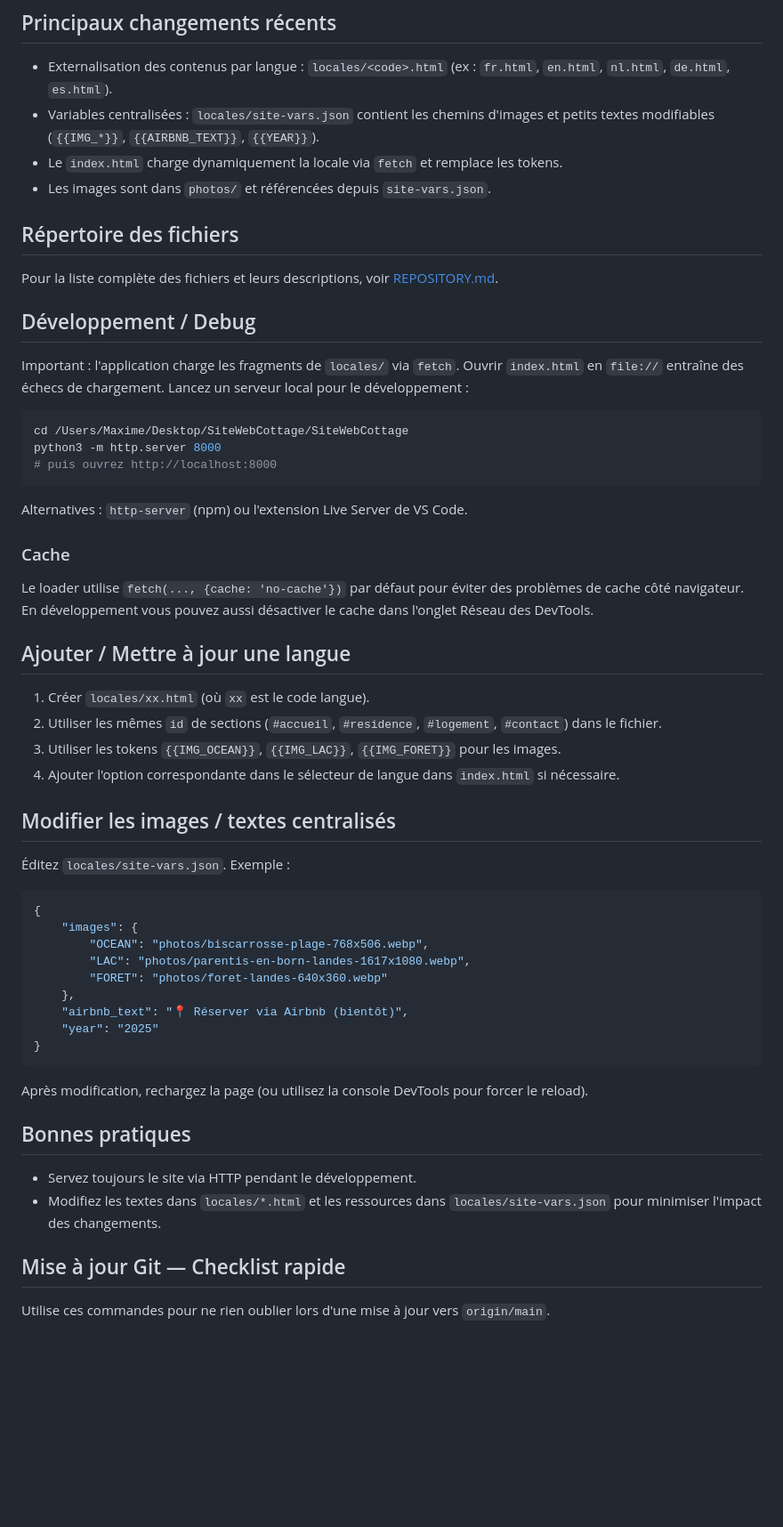
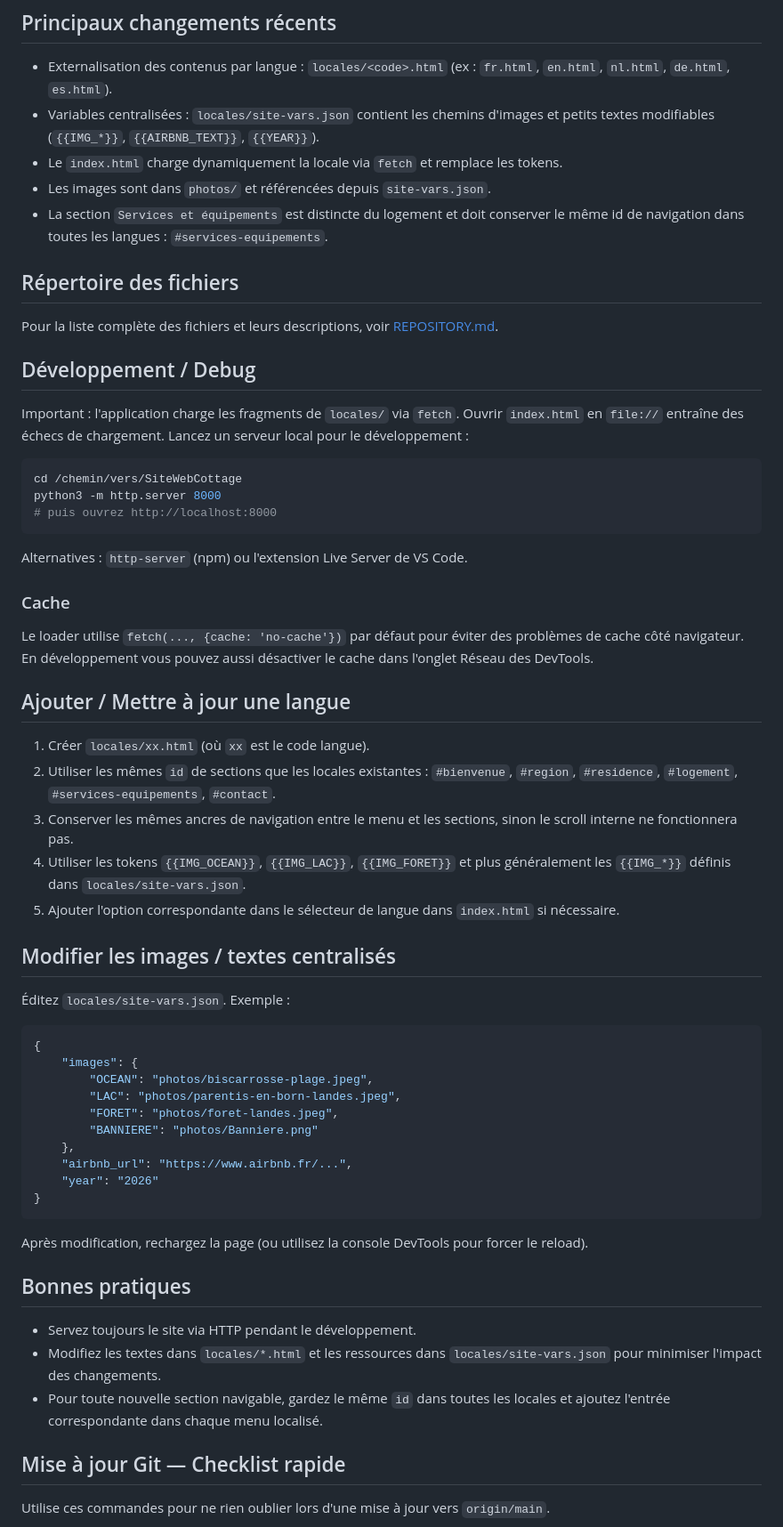
Before and after one commit to maxpoirette/SiteWebCottage, a Markdown page: README.md, the part around one of its changes. Shown at 89% size. Drawn GitHub-style; blank space fills up the shorter version.

Commit message:
Refresh README for current site structure

````diff
--- a/README.md
+++ b/README.md
@@ -21,6 +22,7 @@ Site statique pour la location de vacances à Parentis‑en‑Born (Landes). Le
 - Variables centralisées : `locales/site-vars.json` contient les chemins d'images et petits textes modifiables (`{{IMG_*}}`, `{{AIRBNB_TEXT}}`, `{{YEAR}}`).
 - Le `index.html` charge dynamiquement la locale via `fetch` et remplace les tokens.
 - Les images sont dans `photos/` et référencées depuis `site-vars.json`.
+- La section `Services et équipements` est distincte du logement et doit conserver le même id de navigation dans toutes les langues : `#services-equipements`.
 
 ## Répertoire des fichiers
 
@@ -31,7 +33,7 @@ Pour la liste complète des fichiers et leurs descriptions, voir [REPOSITORY.md]
 Important : l'application charge les fragments de `locales/` via `fetch`. Ouvrir `index.html` en `file://` entraîne des échecs de chargement. Lancez un serveur local pour le développement :
 
 ```bash
-cd /Users/Maxime/Desktop/SiteWebCottage/SiteWebCottage
+cd /chemin/vers/SiteWebCottage
 python3 -m http.server 8000
 # puis ouvrez http://localhost:8000
 ```
@@ -44,9 +46,10 @@ Le loader utilise `fetch(..., {cache: 'no-cache'})` par défaut pour éviter des
 ## Ajouter / Mettre à jour une langue
 
 1. Créer `locales/xx.html` (où `xx` est le code langue).
-2. Utiliser les mêmes `id` de sections (`#accueil`, `#residence`, `#logement`, `#contact`) dans le fichier.
-3. Utiliser les tokens `{{IMG_OCEAN}}`, `{{IMG_LAC}}`, `{{IMG_FORET}}` pour les images.
-4. Ajouter l'option correspondante dans le sélecteur de langue dans `index.html` si nécessaire.
+2. Utiliser les mêmes `id` de sections que les locales existantes : `#bienvenue`, `#region`, `#residence`, `#logement`, `#services-equipements`, `#contact`.
+3. Conserver les mêmes ancres de navigation entre le menu et les sections, sinon le scroll interne ne fonctionnera pas.
+4. Utiliser les tokens `{{IMG_OCEAN}}`, `{{IMG_LAC}}`, `{{IMG_FORET}}` et plus généralement les `{{IMG_*}}` définis dans `locales/site-vars.json`.
+5. Ajouter l'option correspondante dans le sélecteur de langue dans `index.html` si nécessaire.
 
 ## Modifier les images / textes centralisés
 
@@ -55,12 +58,13 @@ Le loader utilise `fetch(..., {cache: 'no-cache'})` par défaut pour éviter des
 ```json
 {
 	"images": {
-		"OCEAN": "photos/biscarrosse-plage-768x506.webp",
-		"LAC": "photos/parentis-en-born-landes-1617x1080.webp",
-		"FORET": "photos/foret-landes-640x360.webp"
+		"OCEAN": "photos/biscarrosse-plage.jpeg",
+		"LAC": "photos/parentis-en-born-landes.jpeg",
+		"FORET": "photos/foret-landes.jpeg",
+		"BANNIERE": "photos/Banniere.png"
 	},
-	"airbnb_text": "📍 Réserver via Airbnb (bientôt)",
-	"year": "2025"
+	"airbnb_url": "https://www.airbnb.fr/...",
+	"year": "2026"
 }
 ```
 
@@ -70,6 +74,7 @@ Après modification, rechargez la page (ou utilisez la console DevTools pour for
 
 - Servez toujours le site via HTTP pendant le développement.
 - Modifiez les textes dans `locales/*.html` et les ressources dans `locales/site-vars.json` pour minimiser l'impact des changements.
+- Pour toute nouvelle section navigable, gardez le même `id` dans toutes les locales et ajoutez l'entrée correspondante dans chaque menu localisé.
 
 ## Mise à jour Git — Checklist rapide
 
````
Also changed, not shown: other parts of README.md (+1 -0 lines).
